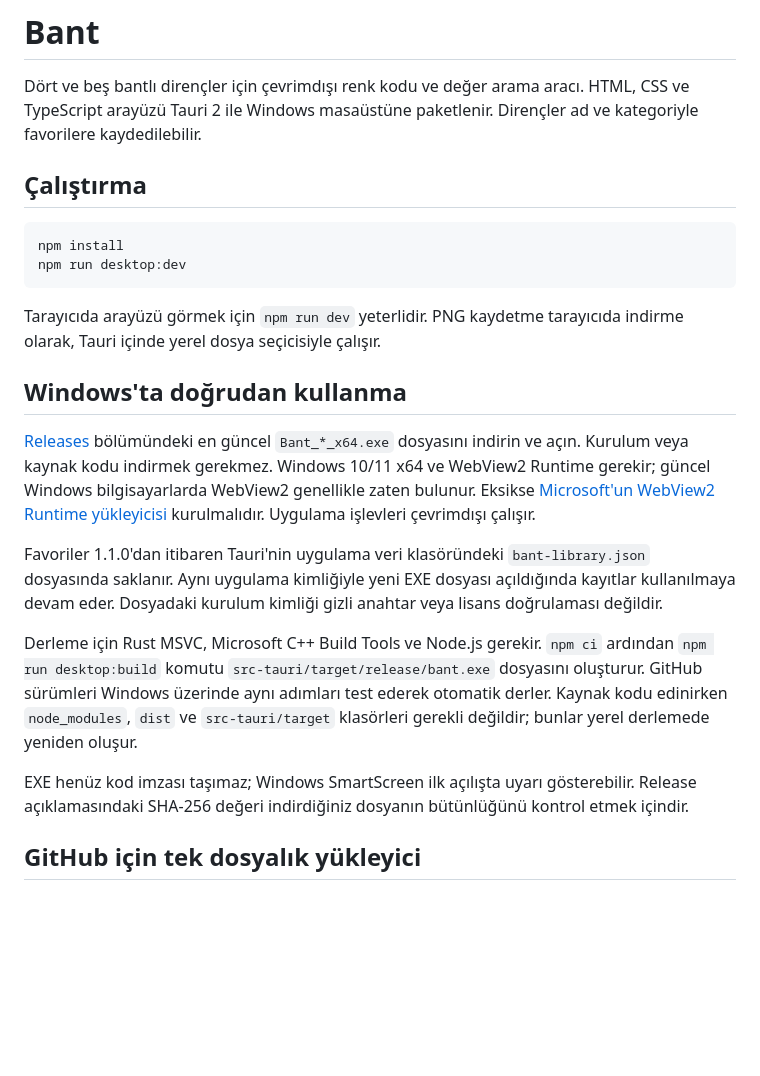
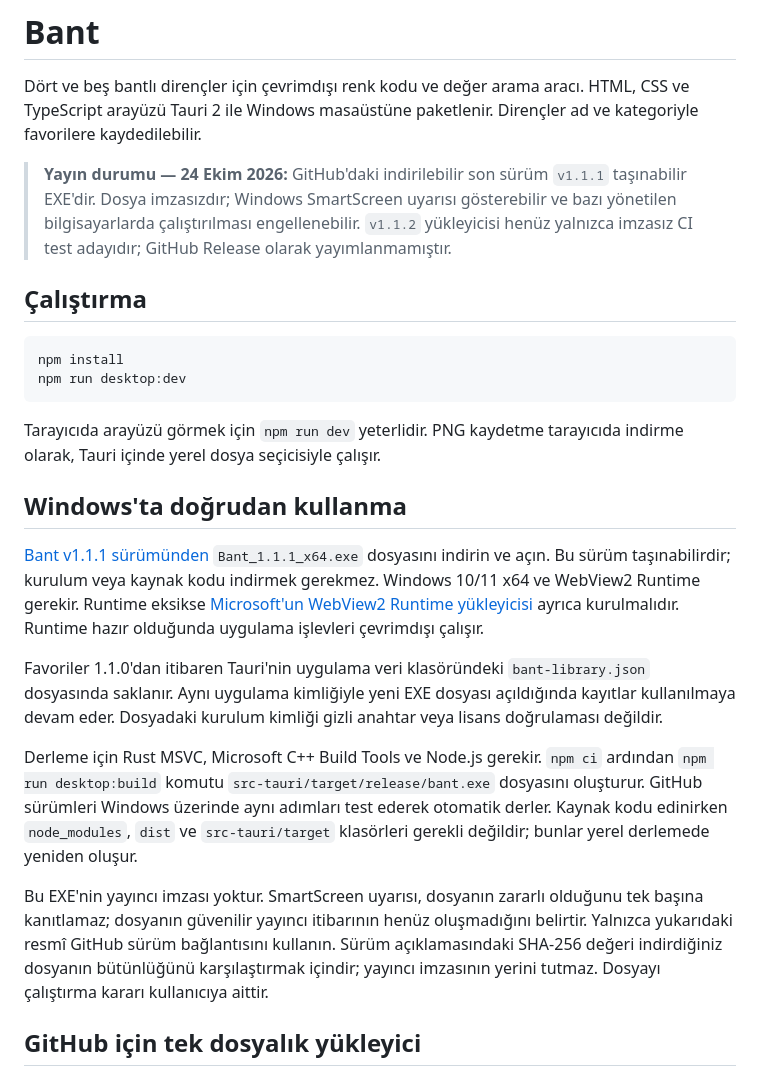
Before and after one commit to Zaz1324/bant-resistor-studio, a Markdown page: README.md, the part around the change. GitHub-like rendering; blank space fills up the shorter version.

Commit message:
Clarify unsigned release and Windows prerequisites

```diff
--- a/README.md
+++ b/README.md
@@ -1,6 +1,8 @@
 # Bant
 
 Dört ve beş bantlı dirençler için çevrimdışı renk kodu ve değer arama aracı. HTML, CSS ve TypeScript arayüzü Tauri 2 ile Windows masaüstüne paketlenir. Dirençler ad ve kategoriyle favorilere kaydedilebilir.
+
+> **Yayın durumu — 24 Ekim 2026:** GitHub'daki indirilebilir son sürüm `v1.1.1` taşınabilir EXE'dir. Dosya imzasızdır; Windows SmartScreen uyarısı gösterebilir ve bazı yönetilen bilgisayarlarda çalıştırılması engellenebilir. `v1.1.2` yükleyicisi henüz yalnızca imzasız CI test adayıdır; GitHub Release olarak yayımlanmamıştır.
 
 ## Çalıştırma
 
@@ -13,13 +15,13 @@ Tarayıcıda arayüzü görmek için `npm run dev` yeterlidir. PNG kaydetme tara
 
 ## Windows'ta doğrudan kullanma
 
-[Releases](https://github.com/Zaz1324/bant-resistor-studio/releases) bölümündeki en güncel `Bant_*_x64.exe` dosyasını indirin ve açın. Kurulum veya kaynak kodu indirmek gerekmez. Windows 10/11 x64 ve WebView2 Runtime gerekir; güncel Windows bilgisayarlarda WebView2 genellikle zaten bulunur. Eksikse [Microsoft'un WebView2 Runtime yükleyicisi](https://developer.microsoft.com/en-us/microsoft-edge/webview2/) kurulmalıdır. Uygulama işlevleri çevrimdışı çalışır.
+[Bant v1.1.1 sürümünden](https://github.com/Zaz1324/bant-resistor-studio/releases/tag/v1.1.1) `Bant_1.1.1_x64.exe` dosyasını indirin ve açın. Bu sürüm taşınabilirdir; kurulum veya kaynak kodu indirmek gerekmez. Windows 10/11 x64 ve WebView2 Runtime gerekir. Runtime eksikse [Microsoft'un WebView2 Runtime yükleyicisi](https://developer.microsoft.com/en-us/microsoft-edge/webview2/) ayrıca kurulmalıdır. Runtime hazır olduğunda uygulama işlevleri çevrimdışı çalışır.
 
 Favoriler 1.1.0'dan itibaren Tauri'nin uygulama veri klasöründeki `bant-library.json` dosyasında saklanır. Aynı uygulama kimliğiyle yeni EXE dosyası açıldığında kayıtlar kullanılmaya devam eder. Dosyadaki kurulum kimliği gizli anahtar veya lisans doğrulaması değildir.
 
 Derleme için Rust MSVC, Microsoft C++ Build Tools ve Node.js gerekir. `npm ci` ardından `npm run desktop:build` komutu `src-tauri/target/release/bant.exe` dosyasını oluşturur. GitHub sürümleri Windows üzerinde aynı adımları test ederek otomatik derler. Kaynak kodu edinirken `node_modules`, `dist` ve `src-tauri/target` klasörleri gerekli değildir; bunlar yerel derlemede yeniden oluşur.
 
-EXE henüz kod imzası taşımaz; Windows SmartScreen ilk açılışta uyarı gösterebilir. Release açıklamasındaki SHA-256 değeri indirdiğiniz dosyanın bütünlüğünü kontrol etmek içindir.
+Bu EXE'nin yayıncı imzası yoktur. SmartScreen uyarısı, dosyanın zararlı olduğunu tek başına kanıtlamaz; dosyanın güvenilir yayıncı itibarının henüz oluşmadığını belirtir. Yalnızca yukarıdaki resmî GitHub sürüm bağlantısını kullanın. Sürüm açıklamasındaki SHA-256 değeri indirdiğiniz dosyanın bütünlüğünü karşılaştırmak içindir; yayıncı imzasının yerini tutmaz. Dosyayı çalıştırma kararı kullanıcıya aittir.
 
 ## GitHub için tek dosyalık yükleyici
 
```
